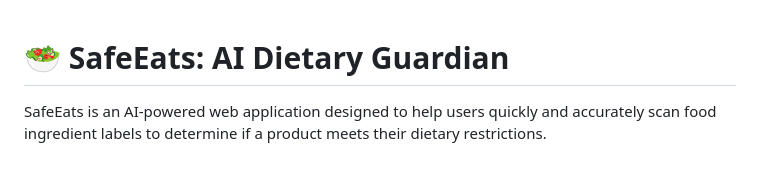
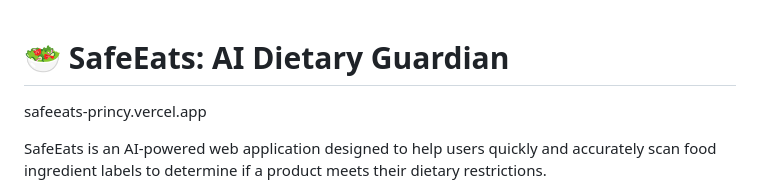
Before and after one commit to princySpatel/SafeEats_Princy, a Markdown page: README.md, the part around the change. Drawn GitHub-style; blank space fills up the shorter version.

Commit message:
Update README with project link and details
Added website link and enhanced project description.

```diff
--- a/README.md
+++ b/README.md
@@ -1,4 +1,5 @@
 # 🥗 SafeEats: AI Dietary Guardian
+safeeats-princy.vercel.app
 
 SafeEats is an AI-powered web application designed to help users quickly and accurately scan food ingredient labels to determine if a product meets their dietary restrictions.
 
```
